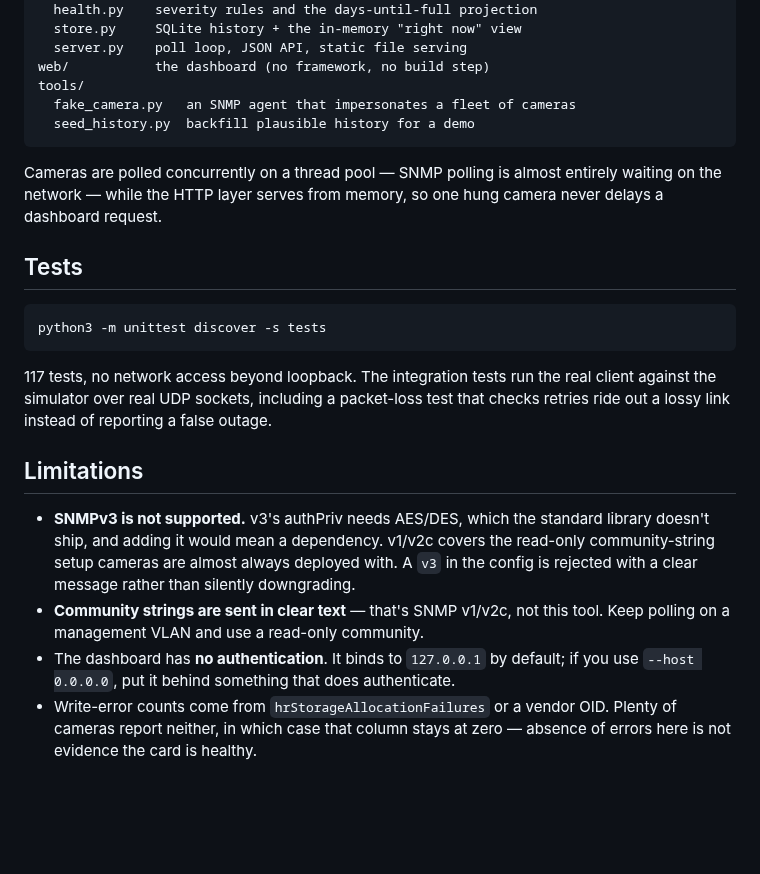
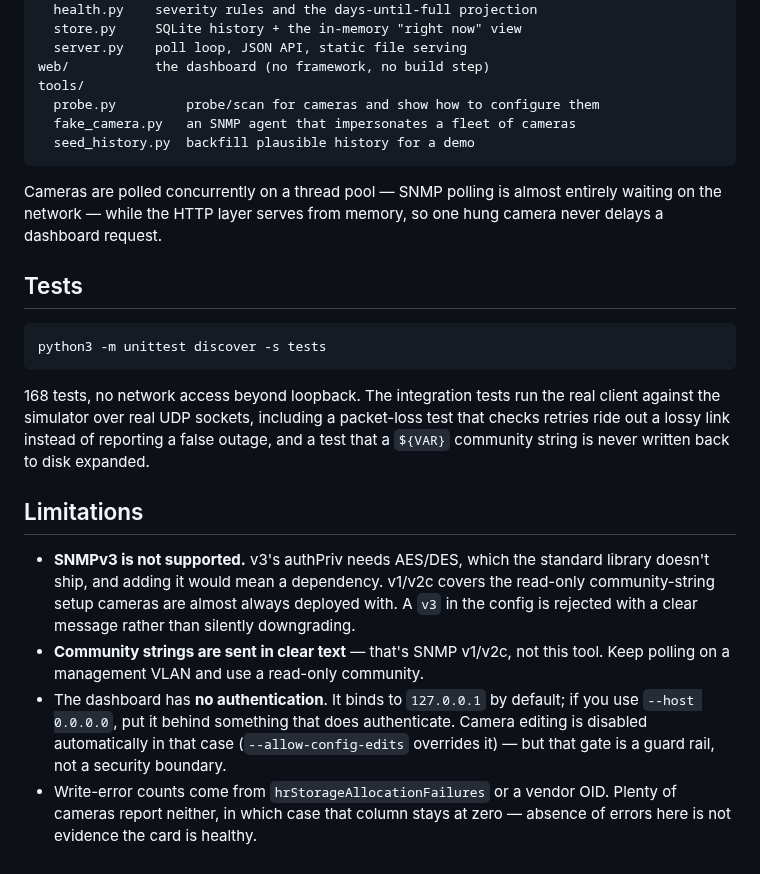
Before and after one commit to nithya-ks-4202/catalysttest, a Markdown page: README.md, the part around one of its changes. GitHub-like rendering; blank space fills up the shorter version.

````diff
--- a/README.md
+++ b/README.md
@@ -158,6 +235,7 @@ camwatch/
   server.py    poll loop, JSON API, static file serving
 web/           the dashboard (no framework, no build step)
 tools/
+  probe.py         probe/scan for cameras and show how to configure them
   fake_camera.py   an SNMP agent that impersonates a fleet of cameras
   seed_history.py  backfill plausible history for a demo
 ```
@@ -172,10 +250,11 @@ one hung camera never delays a dashboard request.
 python3 -m unittest discover -s tests
 ```
 
-117 tests, no network access beyond loopback. The integration tests run the
+168 tests, no network access beyond loopback. The integration tests run the
 real client against the simulator over real UDP sockets, including a
 packet-loss test that checks retries ride out a lossy link instead of reporting
-a false outage.
+a false outage, and a test that a `${VAR}` community string is never written
+back to disk expanded.
 
 ## Limitations
 
@@ -188,6 +267,8 @@ a false outage.
   tool. Keep polling on a management VLAN and use a read-only community.
 - The dashboard has **no authentication**. It binds to `127.0.0.1` by default;
   if you use `--host 0.0.0.0`, put it behind something that does authenticate.
+  Camera editing is disabled automatically in that case (`--allow-config-edits`
+  overrides it) — but that gate is a guard rail, not a security boundary.
 - Write-error counts come from `hrStorageAllocationFailures` or a vendor OID.
   Plenty of cameras report neither, in which case that column stays at zero —
   absence of errors here is not evidence the card is healthy.
````
Also changed, not shown: other parts of README.md (+78 -1 lines), docs/dashboard.png, 9 other files.
